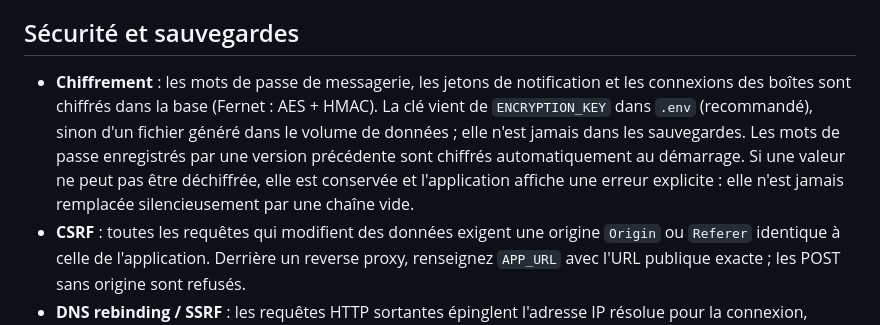
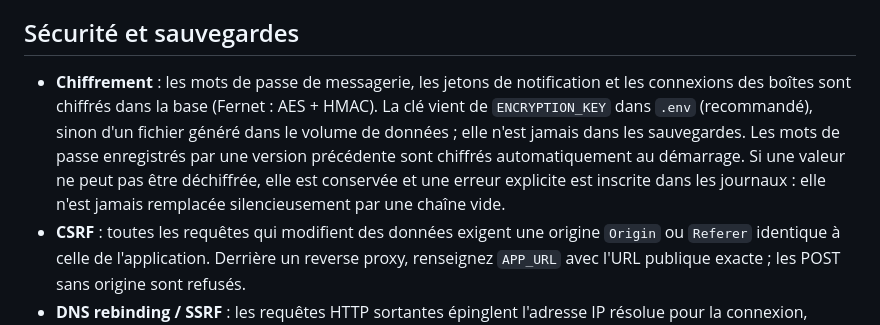
Before and after one commit to oliv2776/Oubliez-moi, a Markdown page: README.md, the part around the change. GitHub-like rendering.

Commit message:
docs: clarify decryption error reporting

```diff
--- a/README.md
+++ b/README.md
@@ -133,7 +133,7 @@ Un expéditeur qui écrit encore après s'être désinscrit est signalé ; ceux
 
 ## Sécurité et sauvegardes
 
-- **Chiffrement** : les mots de passe de messagerie, les jetons de notification et les connexions des boîtes sont chiffrés dans la base (Fernet : AES + HMAC). La clé vient de `ENCRYPTION_KEY` dans `.env` (recommandé), sinon d'un fichier généré dans le volume de données ; elle n'est jamais dans les sauvegardes. Les mots de passe enregistrés par une version précédente sont chiffrés automatiquement au démarrage. Si une valeur ne peut pas être déchiffrée, elle est conservée et l'application affiche une erreur explicite : elle n'est jamais remplacée silencieusement par une chaîne vide.
+- **Chiffrement** : les mots de passe de messagerie, les jetons de notification et les connexions des boîtes sont chiffrés dans la base (Fernet : AES + HMAC). La clé vient de `ENCRYPTION_KEY` dans `.env` (recommandé), sinon d'un fichier généré dans le volume de données ; elle n'est jamais dans les sauvegardes. Les mots de passe enregistrés par une version précédente sont chiffrés automatiquement au démarrage. Si une valeur ne peut pas être déchiffrée, elle est conservée et une erreur explicite est inscrite dans les journaux : elle n'est jamais remplacée silencieusement par une chaîne vide.
 - **CSRF** : toutes les requêtes qui modifient des données exigent une origine `Origin` ou `Referer` identique à celle de l'application. Derrière un reverse proxy, renseignez `APP_URL` avec l'URL publique exacte ; les POST sans origine sont refusés.
 - **DNS rebinding / SSRF** : les requêtes HTTP sortantes épinglent l'adresse IP résolue pour la connexion, refusent les IP non publiques pour les destinations non fiables et ne suivent pas les redirections automatiquement.
 - **Authentification des réponses** : pour autoriser la clôture automatique d'une demande, configurez `IMAP_AUTHSERV_ID` avec l'identifiant exact du serveur qui ajoute `Authentication-Results`. Le relais doit supprimer les en-têtes `Authentication-Results` reçus des expéditeurs avant d'ajouter le sien. L'application exige un résultat DMARC pass et SPF ou DKIM pass ; sans ce réglage, les réponses restent non authentifiées et ne clôturent pas automatiquement les demandes.
```
